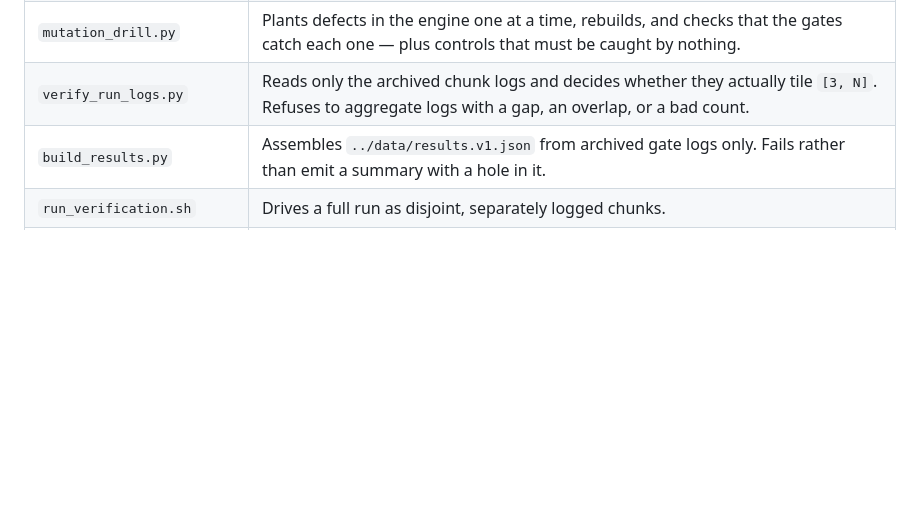
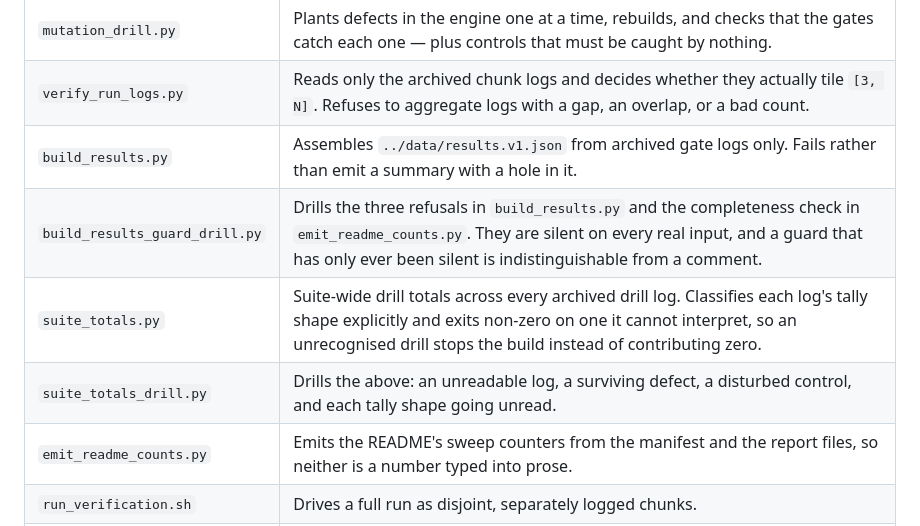
Before and after one commit to kakon77777-commits/amral-research-trees, a Markdown page: collatz-verification-zhuiheng/code/README.md, the part around the change. GitHub-like rendering; blank space fills up the shorter version.

```diff
--- a/collatz-verification-zhuiheng/code/README.md
+++ b/collatz-verification-zhuiheng/code/README.md
@@ -9,6 +9,10 @@
 | `mutation_drill.py` | Plants defects in the engine one at a time, rebuilds, and checks that the gates catch each one — plus controls that must be caught by nothing. |
 | `verify_run_logs.py` | Reads only the archived chunk logs and decides whether they actually tile `[3, N]`. Refuses to aggregate logs with a gap, an overlap, or a bad count. |
 | `build_results.py` | Assembles `../data/results.v1.json` from archived gate logs only. Fails rather than emit a summary with a hole in it. |
+| `build_results_guard_drill.py` | Drills the three refusals in `build_results.py` and the completeness check in `emit_readme_counts.py`. They are silent on every real input, and a guard that has only ever been silent is indistinguishable from a comment. |
+| `suite_totals.py` | Suite-wide drill totals across every archived drill log. Classifies each log's tally shape explicitly and exits non-zero on one it cannot interpret, so an unrecognised drill stops the build instead of contributing zero. |
+| `suite_totals_drill.py` | Drills the above: an unreadable log, a surviving defect, a disturbed control, and each tally shape going unread. |
+| `emit_readme_counts.py` | Emits the README's sweep counters from the manifest and the report files, so neither is a number typed into prose. |
 | `run_verification.sh` | Drives a full run as disjoint, separately logged chunks. |
 | `build_source_manifest.py` | Reads Neo.K's source folder and writes a chronological, hashed manifest of every item with its research line and processing status. Reads only — never extracts. |
 | `hz_route_probe.py` | First bridge to the Hard-Zeta route map: measures the coefficient stopping time `tau_c` against `sigma`, and splits the hard set `E_k` into `C_k` and `R_k`. |
```
Also changed, not shown: collatz-verification-zhuiheng/README.md (+6 -1 lines).
